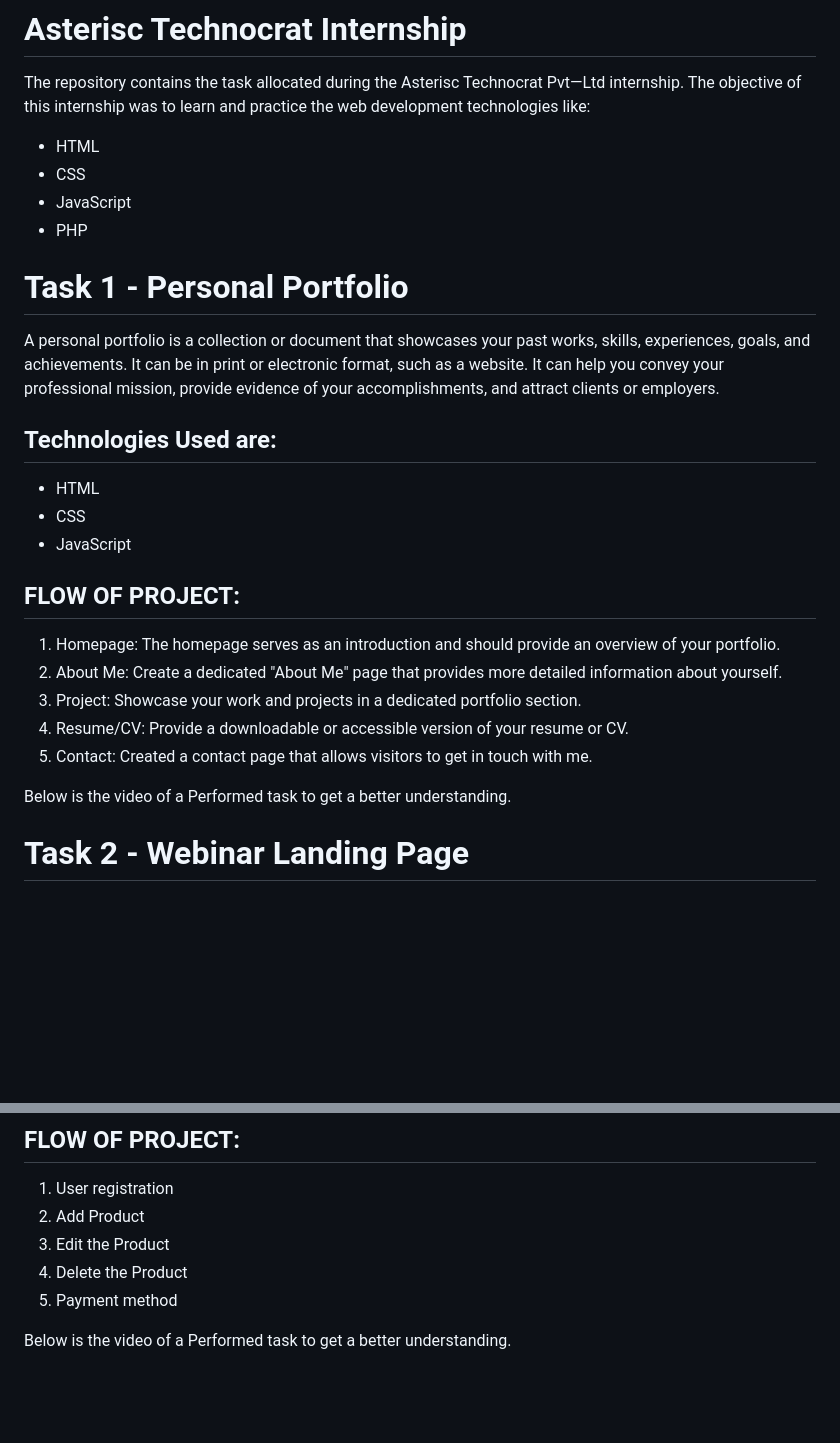
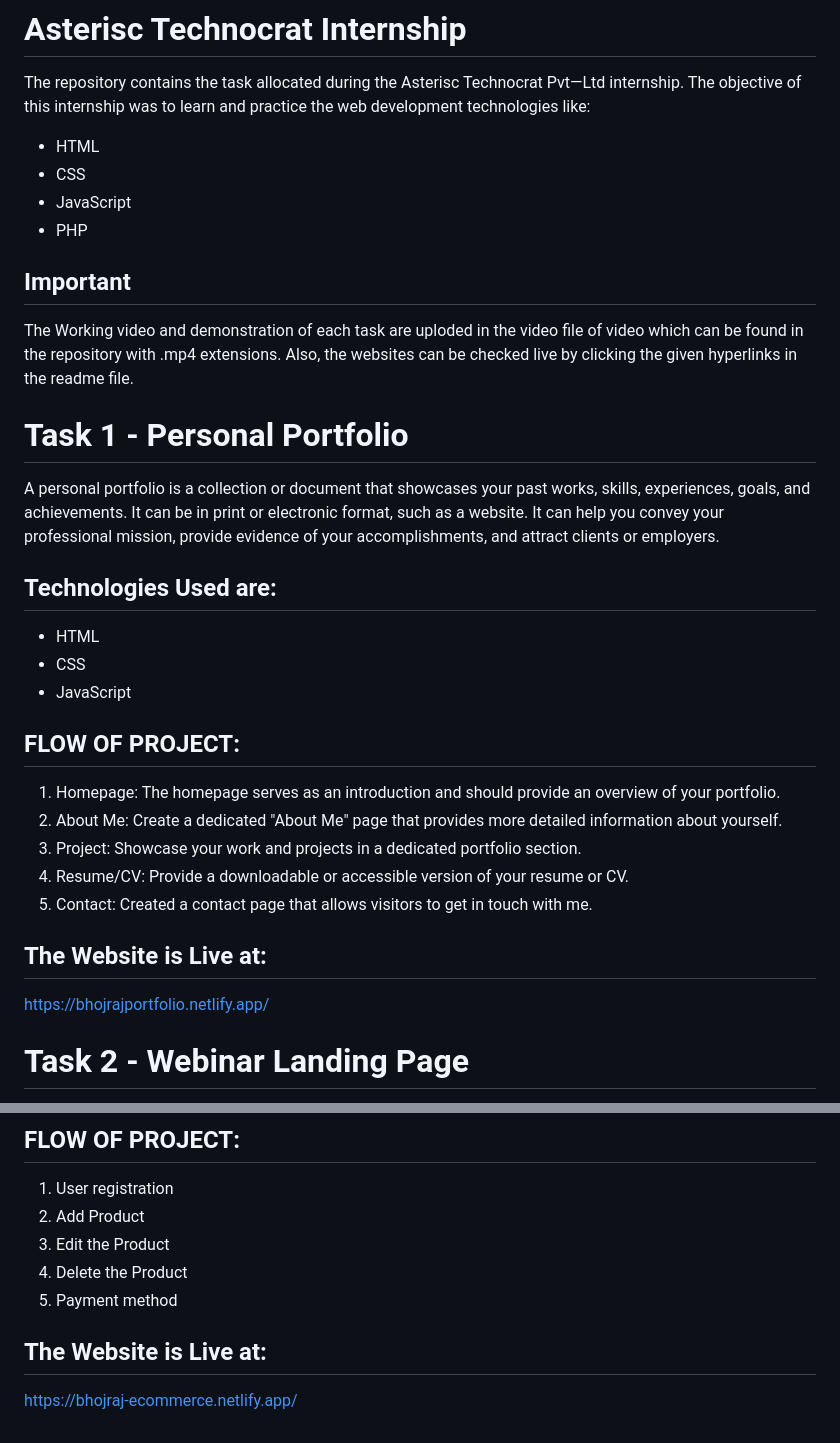
Before and after one commit to BhojrajCSE21/Asterisc_Technocrat_Internship, a Markdown page: README.md, 2 parts joined by grey strips. GitHub-like rendering; blank space fills up the shorter version.

```diff
--- a/README.md
+++ b/README.md
@@ -5,6 +5,12 @@ The objective of this internship was to learn and practice the web development t
 * CSS
 * JavaScript
 * PHP
+
+## Important
+The Working video and demonstration of each task are uploded in the video file of video which can be found in the repository with .mp4 extensions.
+Also, the websites can be checked live by clicking the given hyperlinks in the readme file.
+
+
 
 # Task 1 - Personal Portfolio
 A personal portfolio is a collection or document that showcases your past works, skills, experiences, goals, and achievements. It can be in print or electronic format, such as a website. It can help you convey your professional mission, provide evidence of your accomplishments, and attract clients or employers.
@@ -14,6 +20,8 @@ A personal portfolio is a collection or document that showcases your past works,
 - CSS
 - JavaScript
 
+
+
 ## FLOW OF PROJECT:
 1. Homepage: The homepage serves as an introduction and should provide an overview of your portfolio.
 2. About Me: Create a dedicated "About Me" page that provides more detailed information about yourself.
@@ -21,10 +29,8 @@ A personal portfolio is a collection or document that showcases your past works,
 4. Resume/CV: Provide a downloadable or accessible version of your resume or CV.
 5. Contact: Created a contact page that allows visitors to get in touch with me.
 
-Below is the video of a Performed task to get a better understanding.
-
-
-
+## The Website is Live at:
+https://bhojrajportfolio.netlify.app/
 
 
 
@@ -70,4 +74,5 @@ The ability to sell products or services online is a necessity these days. Many
 4. Delete the Product
 6. Payment method
 
-Below is the video of a Performed task to get a better understanding.
+## The Website is Live at:
+https://bhojraj-ecommerce.netlify.app/
```
Also changed, not shown: other parts of README.md (+0 -2 lines).
